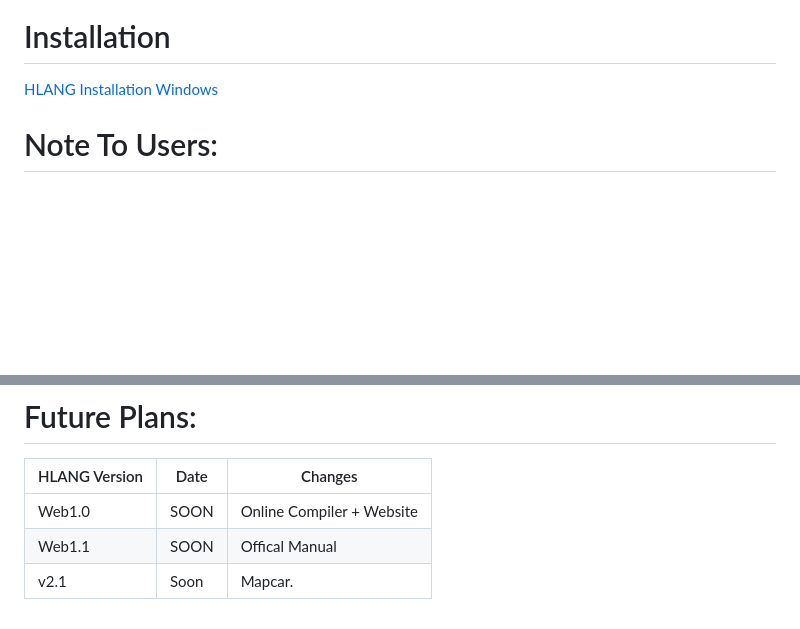
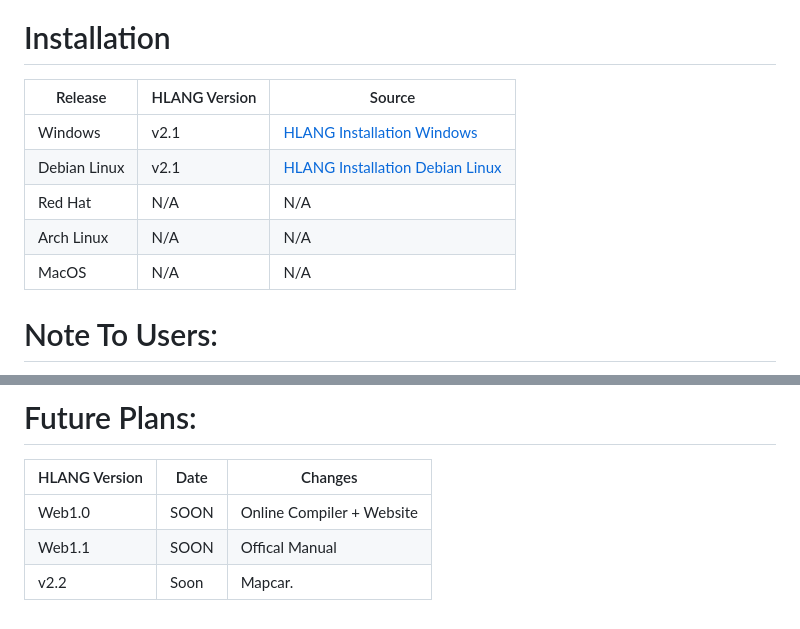
Before and after one commit to HenryLiu114/Henry-s-Shell-HSH-, a Markdown page: README.md, 2 parts joined by grey strips. Drawn GitHub-style; blank space fills up the shorter version.

Commit message:
Update installation instructions and version details

```diff
--- a/README.md
+++ b/README.md
@@ -12,7 +12,15 @@ This repo will have a built in shell called "HSh" or Henry's Shell for short.
 <img width="202" height="151" alt="Frame 2" src="https://github.com/user-attachments/assets/5e4c374d-422e-4d8a-865e-76b2b57d401d" />
 
 # Installation
-[HLANG Installation Windows](https://github.com/HenryLiu114/The-HLANG-Compiler-and-Terminal/releases/tag/Windows_Release_2.1)
+| Release | HLANG Version | Source |
+|---------|------|---------|
+| Windows | v2.1 | [HLANG Installation Windows](https://github.com/HenryLiu114/The-HLANG-Compiler-and-Terminal/releases/tag/Windows_Release_2.1) |
+| Debian Linux | v2.1 | [HLANG Installation Debian Linux](https://github.com/HenryLiu114/The-HLANG-Compiler-and-Terminal/releases/tag/Ubuntu_Debian_Release_2.1) |
+| Red Hat | N/A | N/A |
+| Arch Linux | N/A | N/A |
+| MacOS | N/A | N/A |
+
+
 
 # Note To Users:
 Hello,
@@ -71,4 +79,4 @@ To run any hlang file, type:
 |---------|------|---------|
 | Web1.0 | SOON | Online Compiler + Website |
 | Web1.1 | SOON | Offical Manual |
-| v2.1 | Soon | Mapcar. |
+| v2.2 | Soon | Mapcar. |
```
